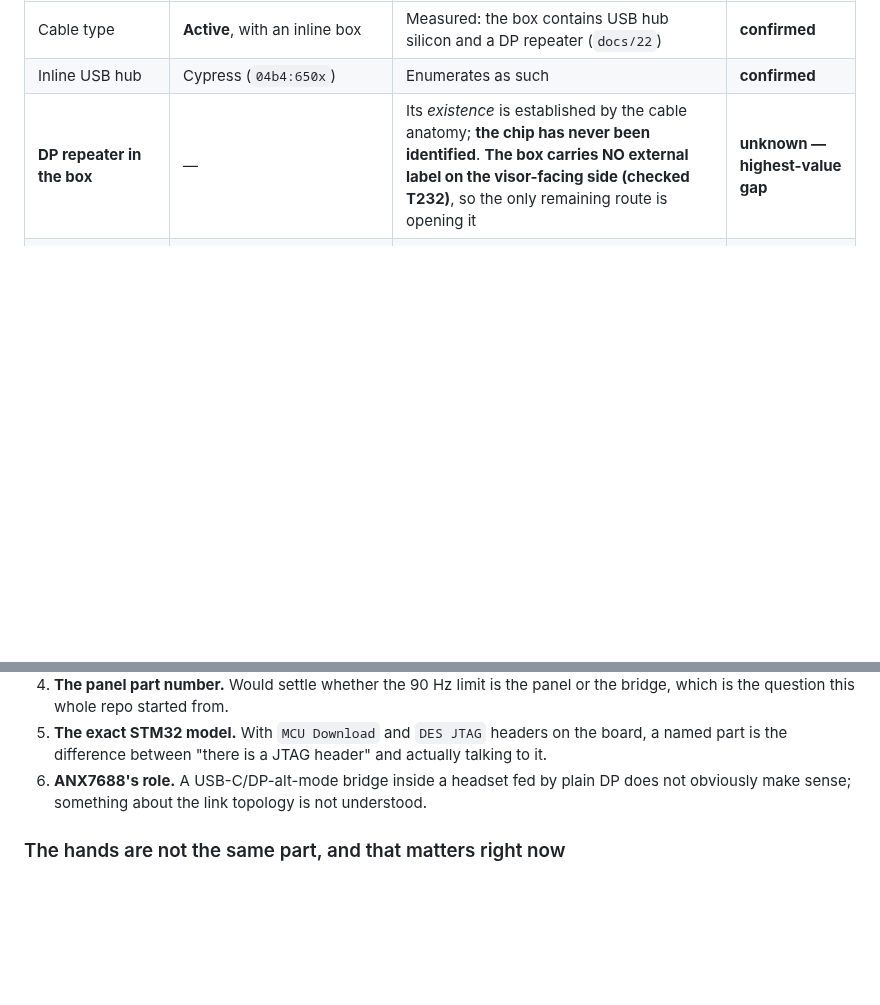
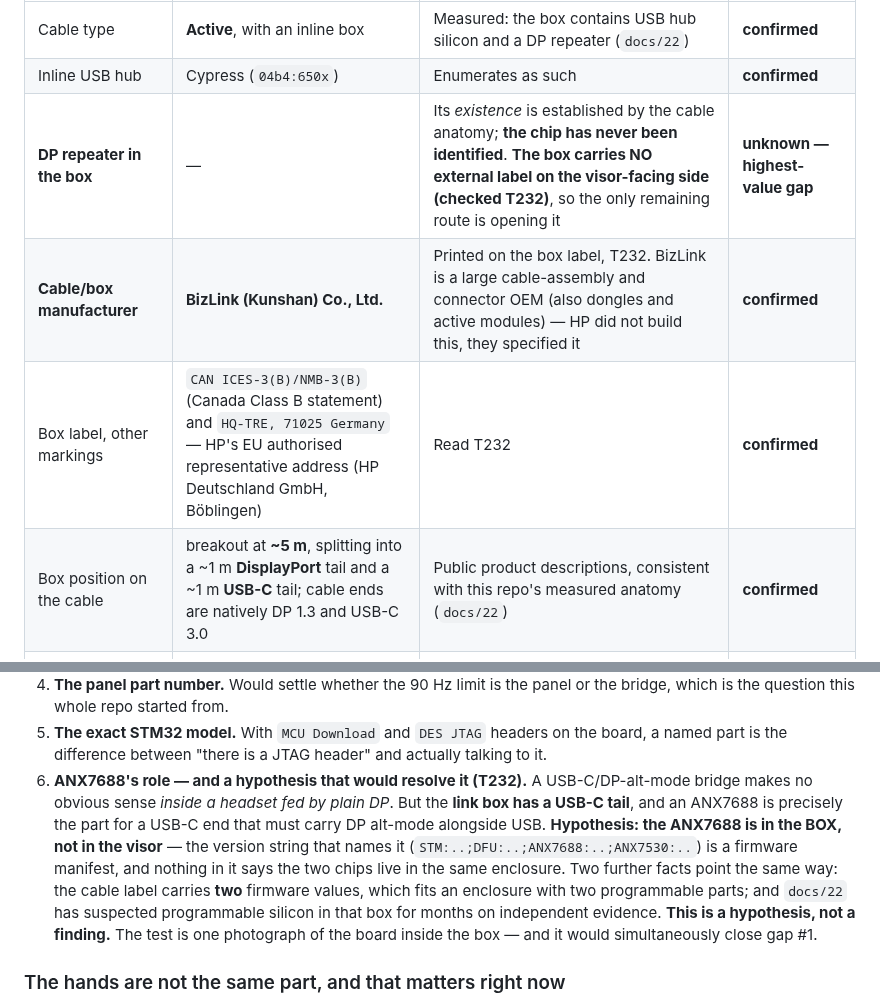
Before and after one commit to Wintch/reverb-g2, a Markdown page: docs/63-hardware-map.md, 2 parts joined by grey strips. Rendered like a GitHub page; blank space fills up the shorter version.

Commit message:
BizLink built the cable -- and the ANX7688 may live in the box, not the visor
The box label names BizLink (Kunshan) Co., Ltd. as manufacturer, plus a
Canada ICES Class B statement and HP EU authorised representative address
(HQ-TRE, 71025 Boeblingen). HP specified this assembly, they did not build
it -- BizLink is a cable-assembly and active-module OEM.

That unlocks a hypothesis for a puzzle this map recorded as unexplained. An
ANX7688 is a USB-C/DP-alt-mode bridge, which makes no sense inside a headset
fed by plain DisplayPort -- but the link box has a USB-C tail, and that is
exactly the part for such an end. The firmware version string naming it is a
manifest and nothing in it says both chips share an enclosure. Two further
facts point the same way: the cable label carries TWO firmware values,
fitting an enclosure with two programmable parts, and docs/22 has suspected
programmable silicon in that box for months on independent evidence.

Marked as a hypothesis rather than a finding. One photograph of the board
inside the box tests it, and would close the highest-value gap in this
document at the same time.

Also recorded: the breakout sits at ~5 m and splits into ~1 m DP and ~1 m
USB-C tails, natively DP 1.3 and USB-C 3.0.

Co-Authored-By: Claude Opus 5 (1M context) <noreply@anthropic.com>

```diff
--- a/docs/63-hardware-map.md
+++ b/docs/63-hardware-map.md
@@ -103,6 +103,9 @@ numbers for the cable and the PSU are exactly the ones still missing below.
 | Cable type | **Active**, with an inline box | Measured: the box contains USB hub silicon and a DP repeater (`docs/22`) | **confirmed** |
 | Inline USB hub | Cypress (`04b4:650x`) | Enumerates as such | **confirmed** |
 | **DP repeater in the box** | — | Its *existence* is established by the cable anatomy; **the chip has never been identified**. **The box carries NO external label on the visor-facing side (checked T232)**, so the only remaining route is opening it | **unknown — highest-value gap** |
+| **Cable/box manufacturer** | **BizLink (Kunshan) Co., Ltd.** | Printed on the box label, T232. BizLink is a large cable-assembly and connector OEM (also dongles and active modules) — HP did not build this, they specified it | **confirmed** |
+| Box label, other markings | `CAN ICES-3(B)/NMB-3(B)` (Canada Class B statement) and `HQ-TRE, 71025 Germany` — HP's EU authorised representative address (HP Deutschland GmbH, Böblingen) | Read T232 | **confirmed** |
+| Box position on the cable | breakout at **~5 m**, splitting into a ~1 m **DisplayPort** tail and a ~1 m **USB-C** tail; cable ends are natively DP 1.3 and USB-C 3.0 | Public product descriptions, consistent with this repo's measured anatomy (`docs/22`) | **confirmed** |
 | Cable sticker | serial (deliberately not recorded) **+ a firmware marking**, transcribed with uncertain characters as `fw 0x5_3 … 0x5_10` | Read T232. **That the cable carries a firmware version at all is the finding**: it confirms the inline box holds programmable silicon, which is the object docs/22 has suspected for months | **present, value not yet legible** |
 | **THIS unit's cable** | **6 m active, SPS `M18238-001`, regulatory model `TPC-B001C`** — the ORIGINAL revision, no switch | Read off the cable label, 2026-08-19 (T232). Note the cable has its own TPC family (`B001C`), separate from the headset/controllers (`Q077`) | **confirmed** |
 | Replacement part, if the swap is ever run | **`M52188-001`** — *"SPS-CA ACTIVE 6M BLACK **/W SWITCH**"*, also sold as `22J68AA` / `L72080-002` | HP's own listing; the one HP support recommends under warranty | **confirmed** |
@@ -147,8 +150,16 @@ Ordered by what it would actually unlock, not by how easy it is:
    which is the question this whole repo started from.
 5. **The exact STM32 model.** With `MCU Download` and `DES JTAG` headers on the board, a named
    part is the difference between "there is a JTAG header" and actually talking to it.
-6. **ANX7688's role.** A USB-C/DP-alt-mode bridge inside a headset fed by plain DP does not
-   obviously make sense; something about the link topology is not understood.
+6. **ANX7688's role — and a hypothesis that would resolve it (T232).** A USB-C/DP-alt-mode
+   bridge makes no obvious sense *inside a headset fed by plain DP*. But the **link box has a
+   USB-C tail**, and an ANX7688 is precisely the part for a USB-C end that must carry DP alt-mode
+   alongside USB. **Hypothesis: the ANX7688 is in the BOX, not in the visor** — the version string
+   that names it (`STM:..;DFU:..;ANX7688:..;ANX7530:..`) is a firmware manifest, and nothing in it
+   says the two chips live in the same enclosure. Two further facts point the same way: the cable
+   label carries **two** firmware values, which fits an enclosure with two programmable parts; and
+   `docs/22` has suspected programmable silicon in that box for months on independent evidence.
+   **This is a hypothesis, not a finding.** The test is one photograph of the board inside the box
+   — and it would simultaneously close gap #1.
 
 ### The hands are not the same part, and that matters right now
 
```
